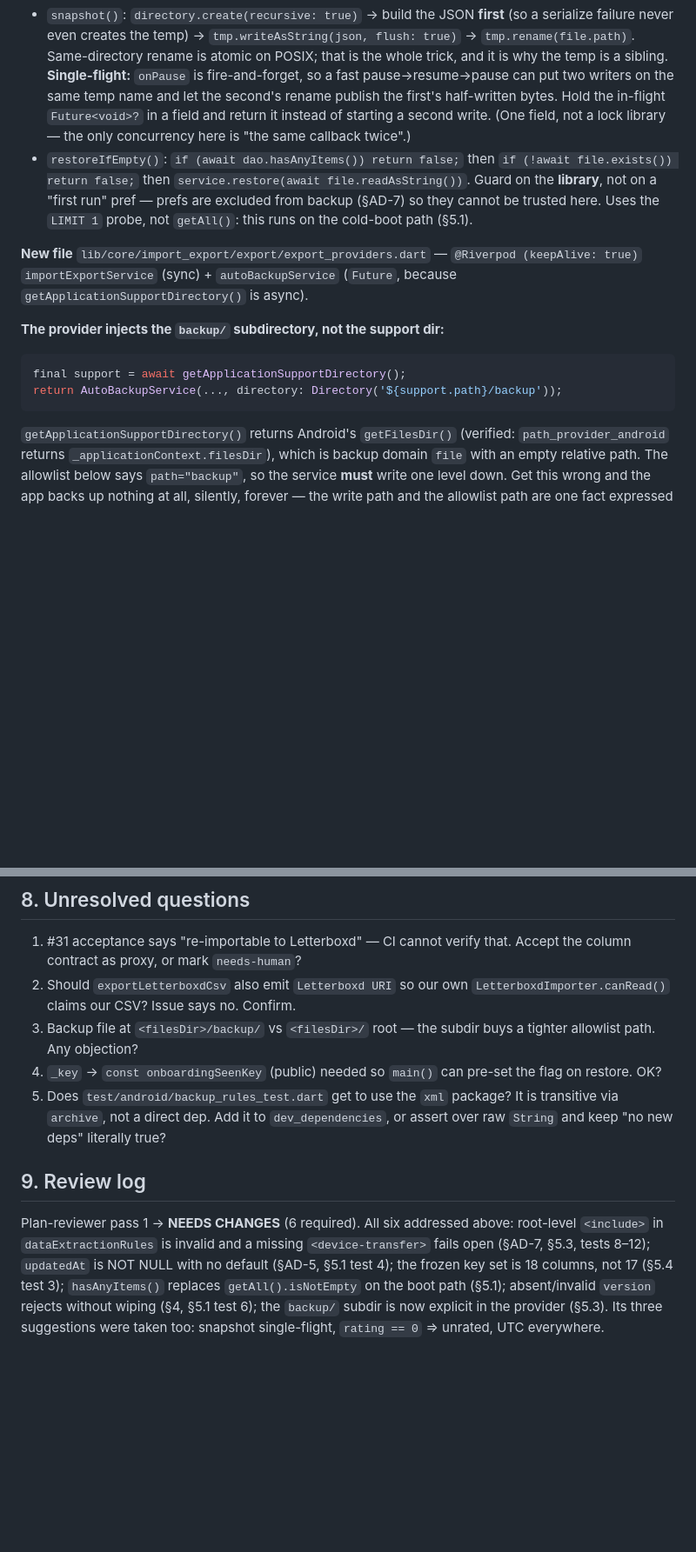
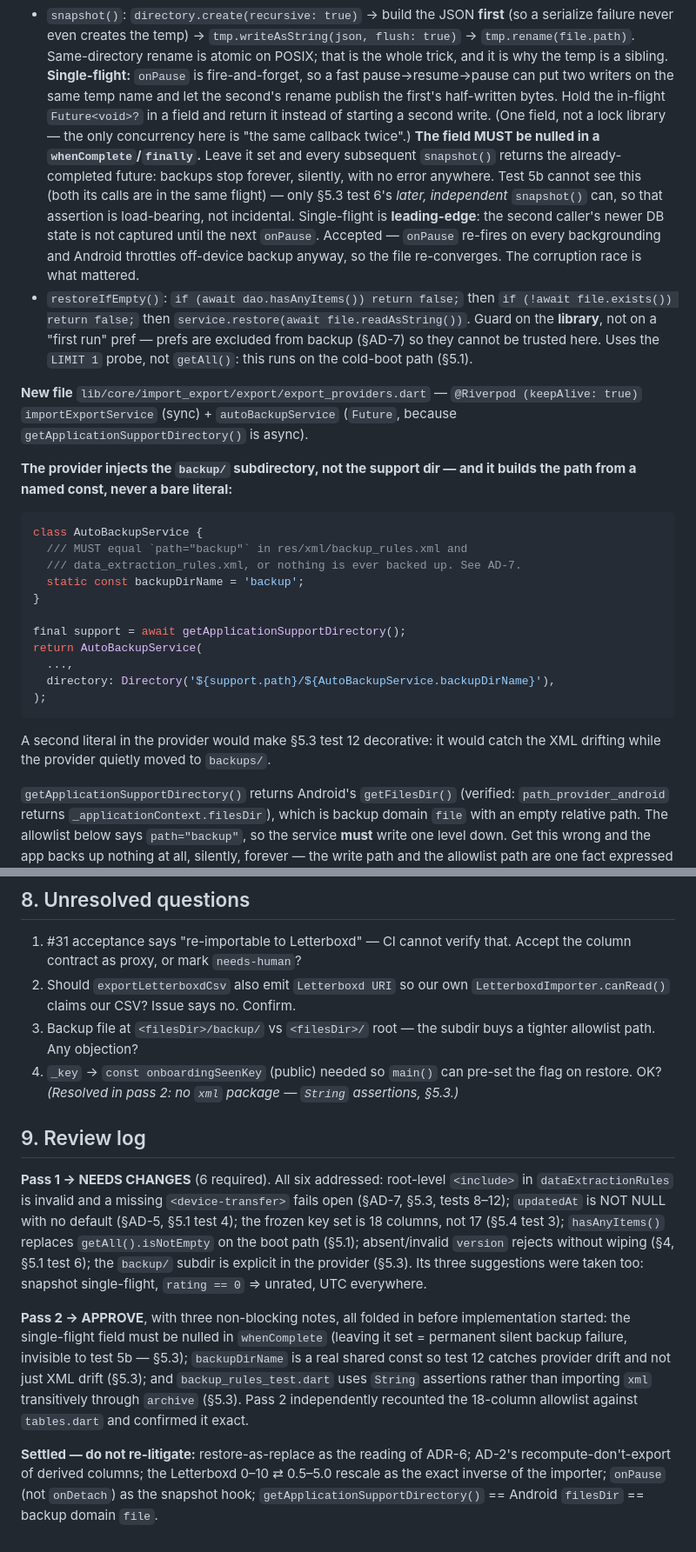
Before and after one commit to stuart-bradley/watch-nook, a Markdown page: .autopilot/plan-m5.md, 2 parts joined by grey strips. Shown at 87% size. GitHub-like rendering; blank space fills up the shorter version.

Commit message:
chore: fold plan-review pass-2 notes into milestone 5 plan (#30)

````diff
--- a/.autopilot/plan-m5.md
+++ b/.autopilot/plan-m5.md
@@ -302,6 +302,15 @@ class AutoBackupService {
   the first's half-written bytes. Hold the in-flight `Future<void>?` in a field
   and return it instead of starting a second write. (One field, not a lock
   library — the only concurrency here is "the same callback twice".)
+  **The field MUST be nulled in a `whenComplete`/`finally`.** Leave it set and
+  every subsequent `snapshot()` returns the already-completed future: backups
+  stop forever, silently, with no error anywhere. Test 5b cannot see this (both
+  its calls are in the same flight) — only §5.3 test 6's *later, independent*
+  `snapshot()` can, so that assertion is load-bearing, not incidental.
+  Single-flight is **leading-edge**: the second caller's newer DB state is not
+  captured until the next `onPause`. Accepted — `onPause` re-fires on every
+  backgrounding and Android throttles off-device backup anyway, so the file
+  re-converges. The corruption race is what mattered.
 - `restoreIfEmpty()`: `if (await dao.hasAnyItems()) return false;` then
   `if (!await file.exists()) return false;` then `service.restore(await
   file.readAsString())`. Guard on the **library**, not on a "first run" pref —
@@ -312,12 +321,25 @@ class AutoBackupService {
 (keepAlive: true)` `importExportService` (sync) + `autoBackupService`
 (`Future`, because `getApplicationSupportDirectory()` is async).
 
-**The provider injects the `backup/` subdirectory, not the support dir:**
+**The provider injects the `backup/` subdirectory, not the support dir — and it
+builds the path from a named const, never a bare literal:**
 
 ```dart
+class AutoBackupService {
+  /// MUST equal `path="backup"` in res/xml/backup_rules.xml and
+  /// data_extraction_rules.xml, or nothing is ever backed up. See AD-7.
+  static const backupDirName = 'backup';
+}
+
 final support = await getApplicationSupportDirectory();
-return AutoBackupService(..., directory: Directory('${support.path}/backup'));
+return AutoBackupService(
+  ...,
+  directory: Directory('${support.path}/${AutoBackupService.backupDirName}'),
+);
 ```
+
+A second literal in the provider would make §5.3 test 12 decorative: it would
+catch the XML drifting while the provider quietly moved to `backups/`.
 
 `getApplicationSupportDirectory()` returns Android's `getFilesDir()` (verified:
 `path_provider_android` returns `_applicationContext.filesDir`), which is backup
@@ -515,17 +542,30 @@ one from inside `just check`. That is why each row names a test or a device chec
    tighter allowlist path. Any objection?
 4. `_key` → `const onboardingSeenKey` (public) needed so `main()` can pre-set the
    flag on restore. OK?
-5. Does `test/android/backup_rules_test.dart` get to use the `xml` package? It is
-   transitive via `archive`, not a direct dep. Add it to `dev_dependencies`, or
-   assert over raw `String` and keep "no new deps" literally true?
+*(Resolved in pass 2: no `xml` package — `String` assertions, §5.3.)*
 
 ## 9. Review log
 
-Plan-reviewer pass 1 → **NEEDS CHANGES** (6 required). All six addressed above:
-root-level `<include>` in `dataExtractionRules` is invalid and a missing
-`<device-transfer>` fails open (§AD-7, §5.3, tests 8–12); `updatedAt` is NOT
-NULL with no default (§AD-5, §5.1 test 4); the frozen key set is 18 columns, not
-17 (§5.4 test 3); `hasAnyItems()` replaces `getAll().isNotEmpty` on the boot path
-(§5.1); absent/invalid `version` rejects without wiping (§4, §5.1 test 6); the
-`backup/` subdir is now explicit in the provider (§5.3). Its three suggestions
-were taken too: snapshot single-flight, `rating == 0` ⇒ unrated, UTC everywhere.
+**Pass 1 → NEEDS CHANGES** (6 required). All six addressed: root-level
+`<include>` in `dataExtractionRules` is invalid and a missing `<device-transfer>`
+fails open (§AD-7, §5.3, tests 8–12); `updatedAt` is NOT NULL with no default
+(§AD-5, §5.1 test 4); the frozen key set is 18 columns, not 17 (§5.4 test 3);
+`hasAnyItems()` replaces `getAll().isNotEmpty` on the boot path (§5.1);
+absent/invalid `version` rejects without wiping (§4, §5.1 test 6); the `backup/`
+subdir is explicit in the provider (§5.3). Its three suggestions were taken too:
+snapshot single-flight, `rating == 0` ⇒ unrated, UTC everywhere.
+
+**Pass 2 → APPROVE**, with three non-blocking notes, all folded in before
+implementation started: the single-flight field must be nulled in
+`whenComplete` (leaving it set = permanent silent backup failure, invisible to
+test 5b — §5.3); `backupDirName` is a real shared const so test 12 catches
+provider drift and not just XML drift (§5.3); and `backup_rules_test.dart` uses
+`String` assertions rather than importing `xml` transitively through `archive`
+(§5.3). Pass 2 independently recounted the 18-column allowlist against
+`tables.dart` and confirmed it exact.
+
+**Settled — do not re-litigate:** restore-as-replace as the reading of ADR-6;
+AD-2's recompute-don't-export of derived columns; the Letterboxd 0–10 ⇄ 0.5–5.0
+rescale as the exact inverse of the importer; `onPause` (not `onDetach`) as the
+snapshot hook; `getApplicationSupportDirectory()` == Android `filesDir` ==
+backup domain `file`.
````
Also changed, not shown: other parts of .autopilot/plan-m5.md (+13 -8 lines).
